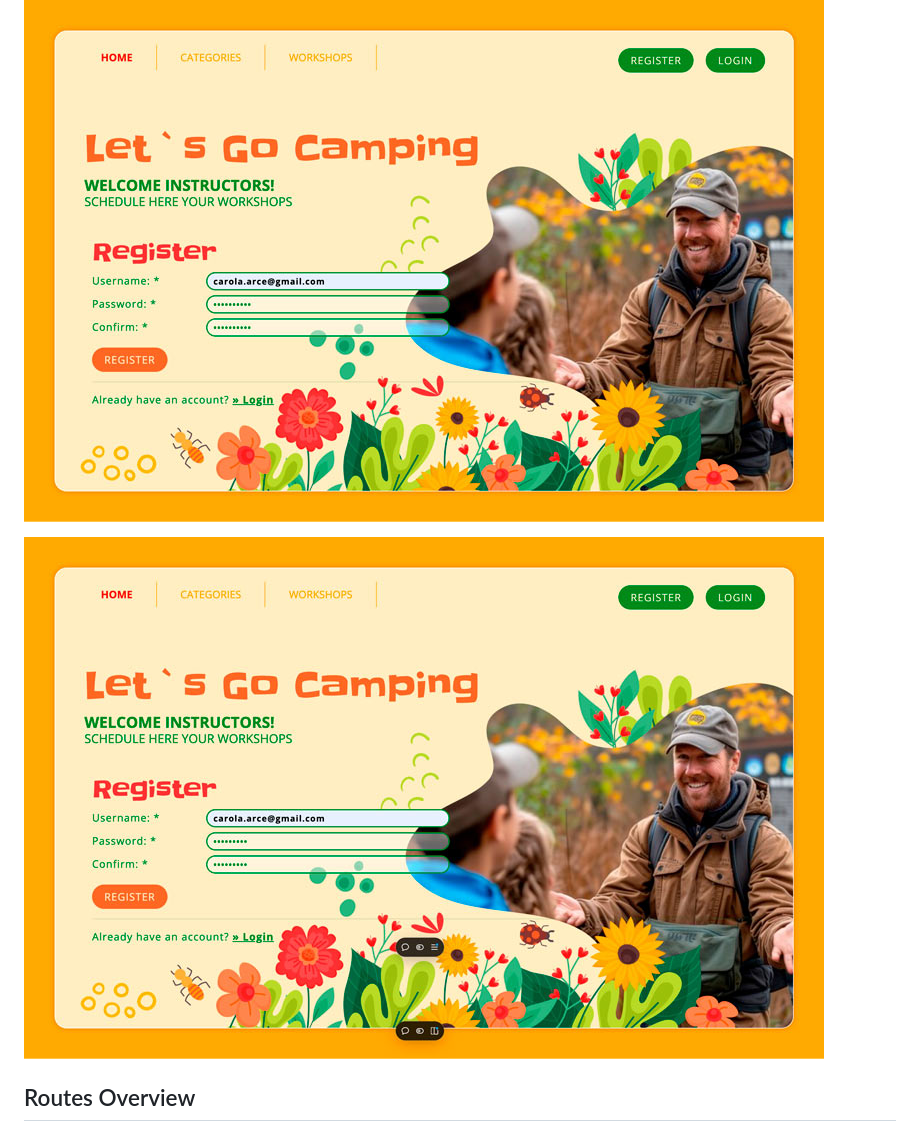
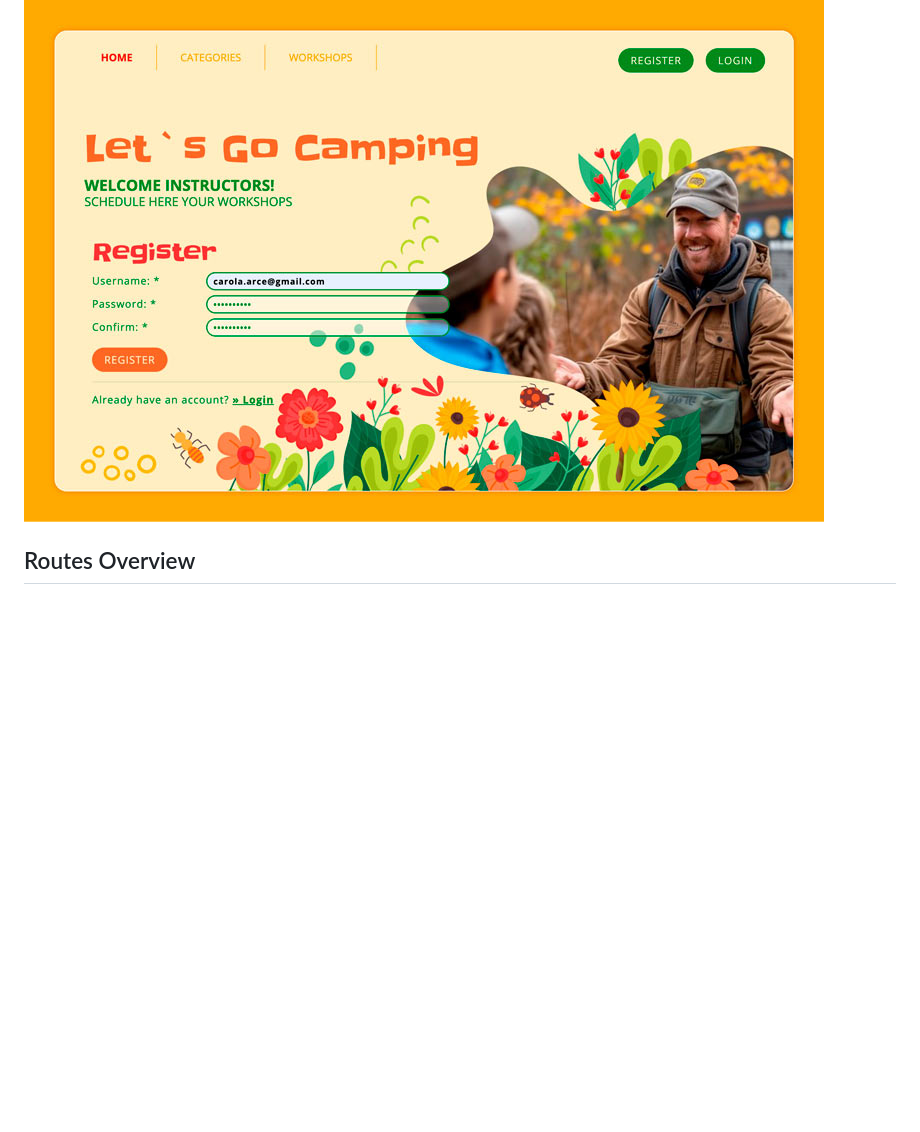
Before and after one commit to CarolinaArceEspinoza/Frameworks_LocalAuthentication, a Markdown page: README.md, the part around the change. Drawn GitHub-style; blank space fills up the shorter version.

```diff
--- a/README.md
+++ b/README.md
@@ -9,8 +9,6 @@ This project is an Express.js application with Google OAuth 2.0 integration for
 This application includes routes to handle user registration and authentication using Google OAuth, and routes for managing categories and workshops. All user data is stored in MongoDB Atlas, and sessions are managed using express-session.
 
 ![Project Screenshot](public/images/Screenshot02.jpg)
-
-![Project Screenshot](public/images/Screenshot08.jpg)
 
 
 ## Routes Overview
```
